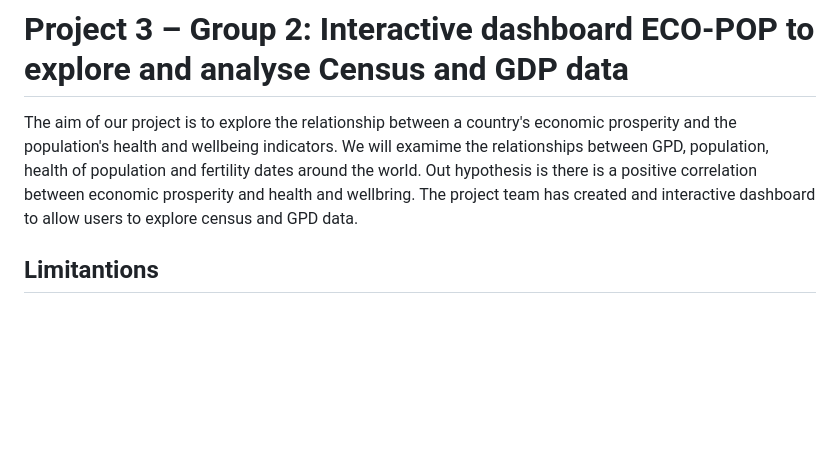
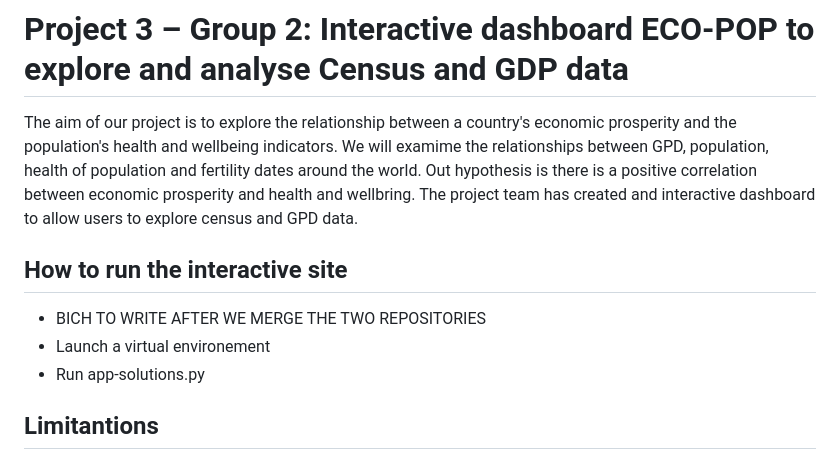
Before and after one commit to Abhidnya05/Group2Project3, a Markdown page: README.md, the part around the change. GitHub-like rendering; blank space fills up the shorter version.

Commit message:
added more info readme

```diff
--- a/README.md
+++ b/README.md
@@ -2,6 +2,11 @@
 The aim of our project is to explore the relationship between a country's economic prosperity and the population's health and wellbeing indicators. We will examime the relationships between GPD, population,
 health of population and fertility dates around the world. Out hypothesis is there is a positive correlation between economic prosperity and health and wellbring.
 The project team has created and interactive dashboard to allow users to explore census and GPD data.
+
+## How to run the interactive site
+- BICH TO WRITE AFTER WE MERGE THE TWO REPOSITORIES
+- Launch a virtual environement
+- Run app-solutions.py
 
 ## Limitantions
 - The census data covers the period of 1960 - 2021.
```
